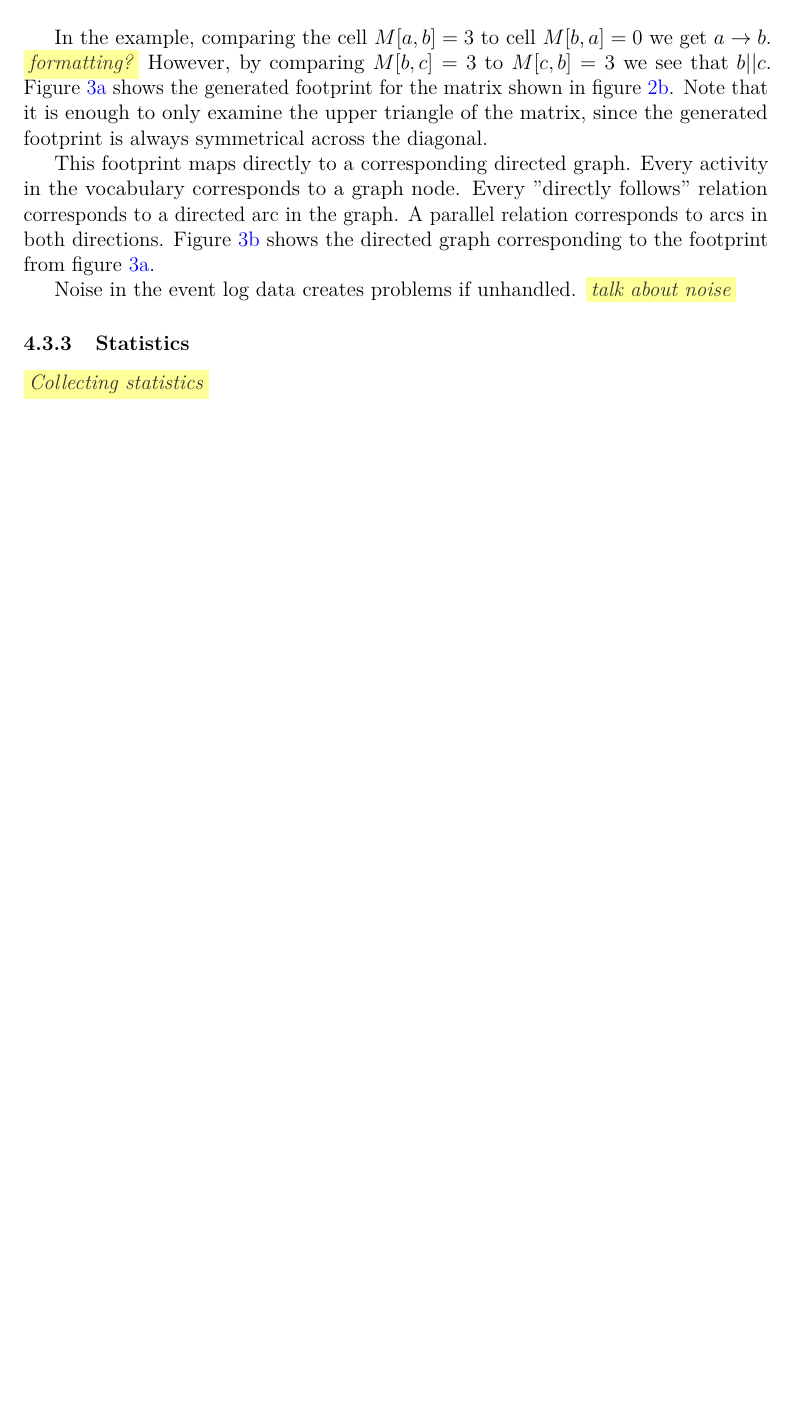
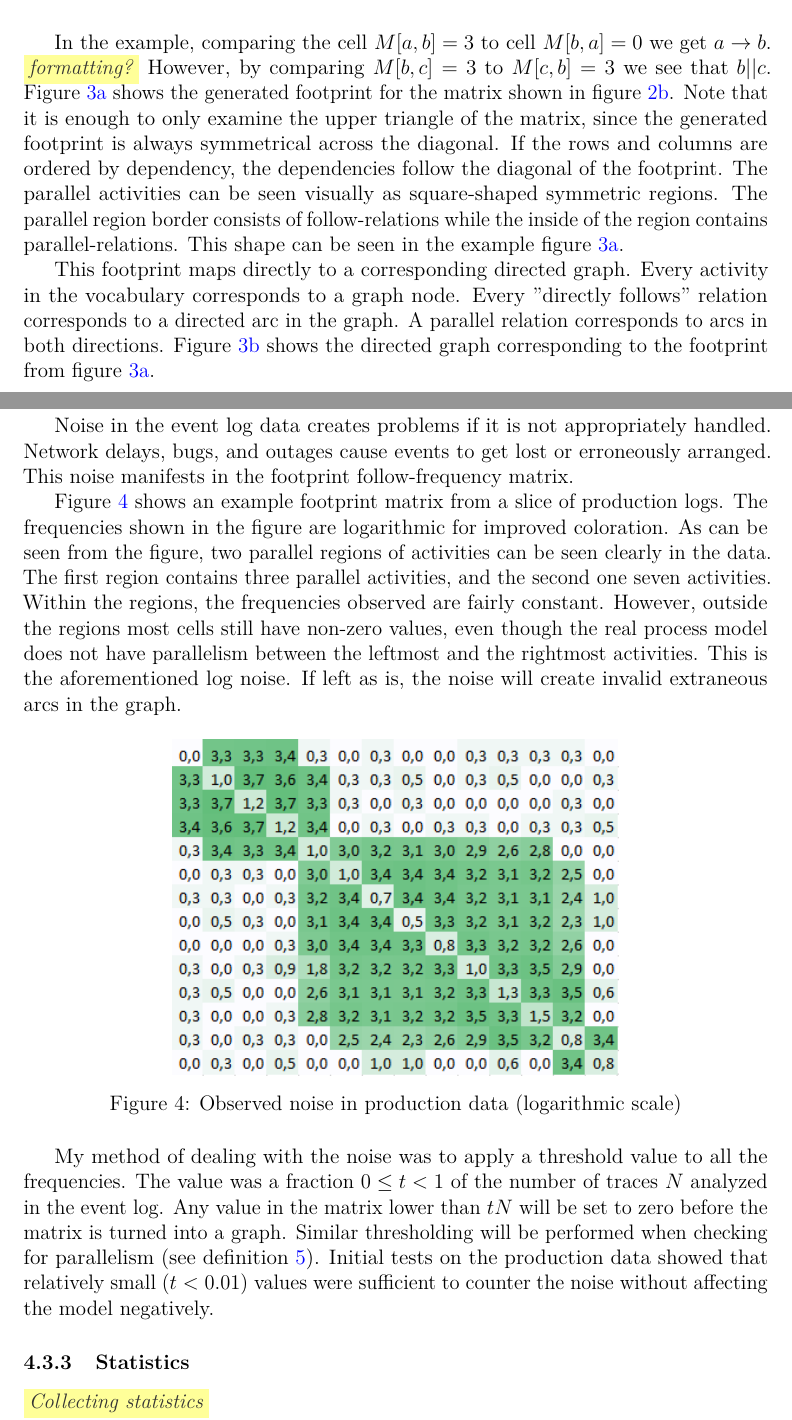
Before and after one commit to Sentri/Master-s-Thesis, a LaTeX thesis (thesis_main.tex): part of page 25 of 31 before the commit and two parts of pages 25 and 26 of 32 after it, the two joined at a grey line, cut so that both start at the same text, the shorter picture padded with empty space. Compiled offline with pdfLaTeX.

Commit message:
Log noise

```diff
--- a/thesis_main.tex
+++ b/thesis_main.tex
@@ -1063,16 +1063,19 @@ In the example, comparing the cell $M[a,b] = 3$ to cell $M[b,a] = 0$ we get $a \
 However, by comparing $M[b,c] = 3$ to $M[c,b] = 3$ we see that $b || c$.
 Figure \ref{tab:examplefootprint} shows the generated footprint for the matrix shown in figure \ref{fig:examplematrix}.
 Note that it is enough to only examine the upper triangle of the matrix, since the generated footprint is always symmetrical across the diagonal.
+If the rows and columns are ordered by dependency, the dependencies follow the diagonal of the footprint.
+The parallel activities can be seen visually as square-shaped symmetric regions.
+The parallel region border consists of follow-relations while the inside of the region contains parallel-relations.
+This shape can be seen in the example figure \ref{tab:examplefootprint}.
 
 This footprint maps directly to a corresponding directed graph.
 Every activity in the vocabulary corresponds to a graph node.
 Every ''directly follows'' relation corresponds to a directed arc in the graph. A parallel relation corresponds to arcs in both directions.
 Figure \ref{fig:examplegraph} shows the directed graph corresponding to the footprint from figure \ref{tab:examplefootprint}.
 
-
 \begin{figure}
     \centering
-    % example traces
+    % footprint table example
     \begin{subfigure}[h]{0.4\linewidth}
         \begin{center}
         \begin{tabular}{cccccc}
@@ -1100,8 +1103,31 @@ Figure \ref{fig:examplegraph} shows the directed graph corresponding to the foot
 \end{figure}
 
 % Dealing with noise
-Noise in the event log data creates problems if unhandled.
-\nyi{talk about noise}
+Noise in the event log data creates problems if it is not appropriately handled.
+Network delays, bugs, and outages cause events to get lost or erroneously arranged.
+This noise manifests in the footprint follow-frequency matrix.
+
+Figure \ref{fig:examplenoise} shows an example footprint matrix from a slice of production logs.
+The frequencies shown in the figure are logarithmic for improved coloration.
+As can be seen from the figure, two parallel regions of activities can be seen clearly in the data.
+The first region contains three parallel activities, and the second one seven activities.
+Within the regions, the frequencies observed are fairly constant.
+However, outside the regions most cells still have non-zero values, even though the real process model
+does not have parallelism between the leftmost and the rightmost activities.
+This is the aforementioned log noise.
+If left as is, the noise will create invalid extraneous arcs in the graph.
+
+\begin{figure}[htb]
+    \centering \includegraphics[width=0.6\linewidth]{gfx/noise.png}
+    \caption{Observed noise in production data (logarithmic scale)}
+    \label{fig:examplenoise}
+\end{figure}
+
+My method of dealing with the noise was to apply a threshold value to all the frequencies.
+The value was a fraction $0 \le t < 1$ of the number of traces $N$ analyzed in the event log.
+Any value in the matrix lower than $tN$ will be set to zero before the matrix is turned into a graph.
+Similar thresholding will be performed when checking for parallelism (see definition \ref{def:logrelations}).
+Initial tests on the production data showed that relatively small ($t < 0.01$) values were sufficient to counter the noise without affecting the model negatively.
 
 \subsubsection{Statistics}
 
```
Also changed, not shown: gfx/noise.png (added), thesis_main.tex (12 more changed lines).
